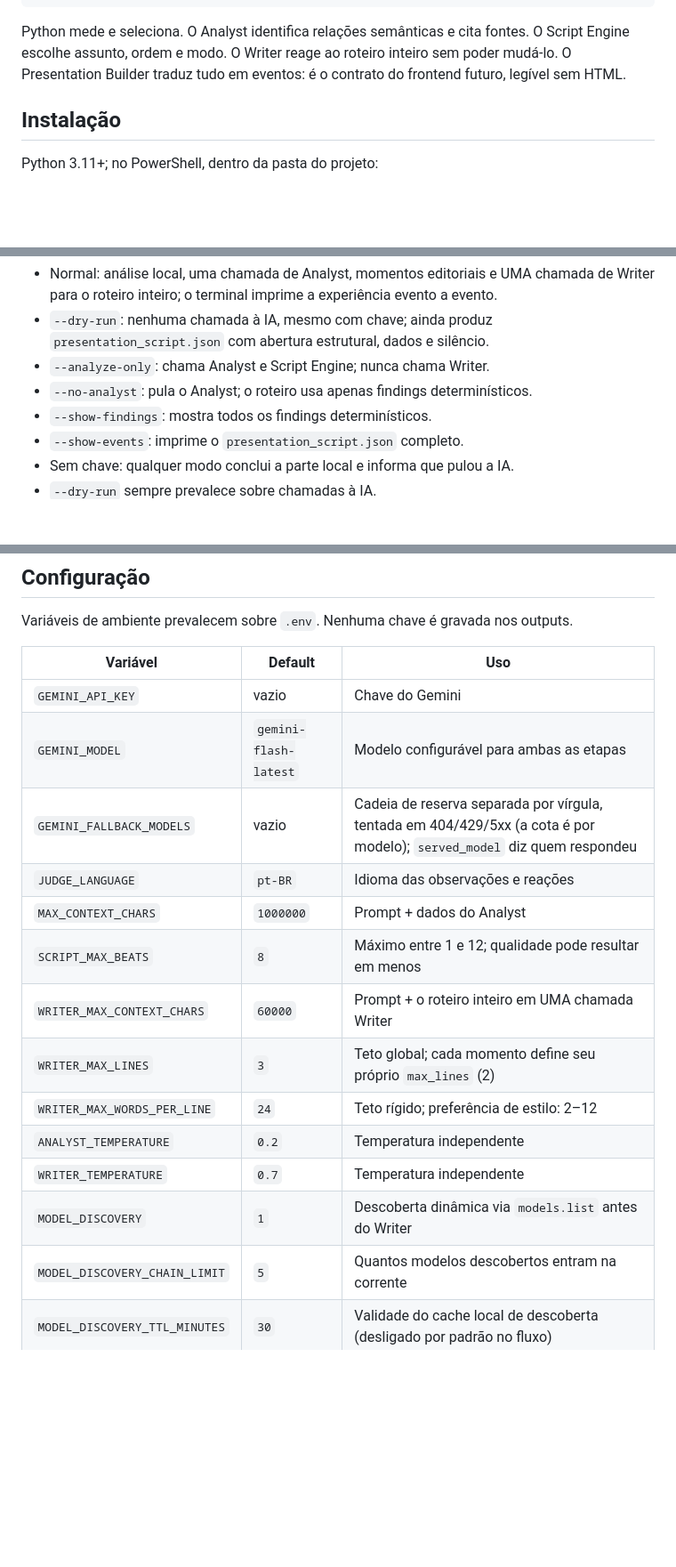
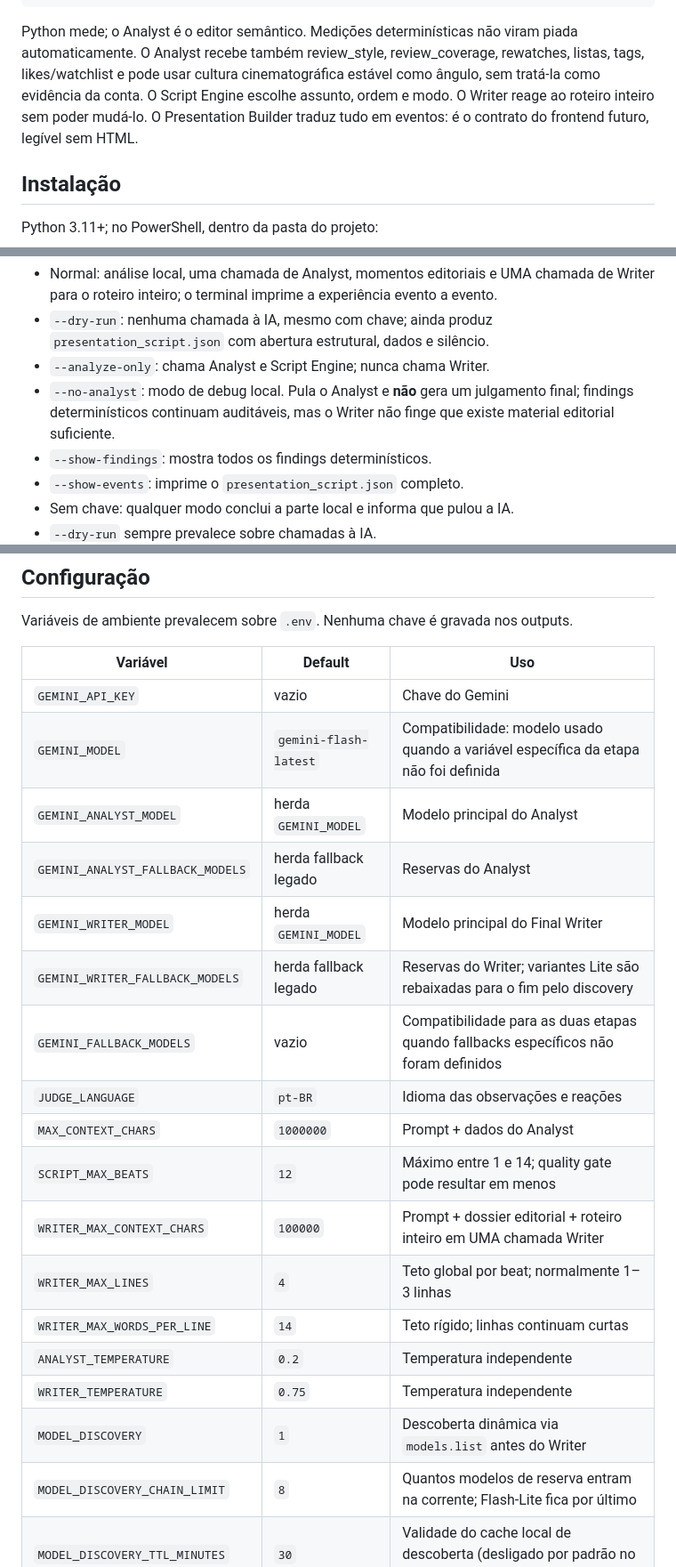
Before and after one commit to CaesarKairos/Judge-my-Letterboxd, a Markdown page: README.md, 3 parts joined by grey strips. Shown at 89% size. Rendered like a GitHub page; blank space fills up the shorter version.

Commit message:
Document editorial architecture v3 and quality gates

````diff
--- a/README.md
+++ b/README.md
@@ -43,9 +43,11 @@ ZIP → parser → perfil unificado → analyzer → findings determinísticos
                        Presentation Builder → presentation_script.json
 ```
 
-Python mede e seleciona. O Analyst identifica relações semânticas e cita fontes. O
-Script Engine escolhe assunto, ordem e modo. O Writer reage ao roteiro inteiro sem
-poder mudá-lo. O Presentation Builder traduz tudo em eventos: é o contrato do
+Python mede; o Analyst é o editor semântico. Medições determinísticas não viram piada
+automaticamente. O Analyst recebe também review_style, review_coverage, rewatches,
+listas, tags, likes/watchlist e pode usar cultura cinematográfica estável como ângulo,
+sem tratá-la como evidência da conta. O Script Engine escolhe assunto, ordem e modo.
+O Writer reage ao roteiro inteiro sem poder mudá-lo. O Presentation Builder traduz tudo em eventos: é o contrato do
 frontend futuro, legível sem HTML.
 
 ## Instalação
@@ -80,7 +82,9 @@ python app.py --show-events
 - `--dry-run`: nenhuma chamada à IA, mesmo com chave; ainda produz
   `presentation_script.json` com abertura estrutural, dados e silêncio.
 - `--analyze-only`: chama Analyst e Script Engine; nunca chama Writer.
-- `--no-analyst`: pula o Analyst; o roteiro usa apenas findings determinísticos.
+- `--no-analyst`: modo de debug local. Pula o Analyst e **não** gera um julgamento
+  final; findings determinísticos continuam auditáveis, mas o Writer não finge que
+  existe material editorial suficiente.
 - `--show-findings`: mostra todos os findings determinísticos.
 - `--show-events`: imprime o `presentation_script.json` completo.
 - Sem chave: qualquer modo conclui a parte local e informa que pulou a IA.
@@ -127,18 +131,22 @@ Variáveis de ambiente prevalecem sobre `.env`. Nenhuma chave é gravada nos out
 | Variável | Default | Uso |
 | --- | --- | --- |
 | `GEMINI_API_KEY` | vazio | Chave do Gemini |
-| `GEMINI_MODEL` | `gemini-flash-latest` | Modelo configurável para ambas as etapas |
-| `GEMINI_FALLBACK_MODELS` | vazio | Cadeia de reserva separada por vírgula, tentada em 404/429/5xx (a cota é por modelo); `served_model` diz quem respondeu |
+| `GEMINI_MODEL` | `gemini-flash-latest` | Compatibilidade: modelo usado quando a variável específica da etapa não foi definida |
+| `GEMINI_ANALYST_MODEL` | herda `GEMINI_MODEL` | Modelo principal do Analyst |
+| `GEMINI_ANALYST_FALLBACK_MODELS` | herda fallback legado | Reservas do Analyst |
+| `GEMINI_WRITER_MODEL` | herda `GEMINI_MODEL` | Modelo principal do Final Writer |
+| `GEMINI_WRITER_FALLBACK_MODELS` | herda fallback legado | Reservas do Writer; variantes Lite são rebaixadas para o fim pelo discovery |
+| `GEMINI_FALLBACK_MODELS` | vazio | Compatibilidade para as duas etapas quando fallbacks específicos não foram definidos |
 | `JUDGE_LANGUAGE` | `pt-BR` | Idioma das observações e reações |
 | `MAX_CONTEXT_CHARS` | `1000000` | Prompt + dados do Analyst |
-| `SCRIPT_MAX_BEATS` | `8` | Máximo entre 1 e 12; qualidade pode resultar em menos |
-| `WRITER_MAX_CONTEXT_CHARS` | `60000` | Prompt + o roteiro inteiro em UMA chamada Writer |
-| `WRITER_MAX_LINES` | `3` | Teto global; cada momento define seu próprio `max_lines` (2) |
-| `WRITER_MAX_WORDS_PER_LINE` | `24` | Teto rígido; preferência de estilo: 2–12 |
+| `SCRIPT_MAX_BEATS` | `12` | Máximo entre 1 e 14; quality gate pode resultar em menos |
+| `WRITER_MAX_CONTEXT_CHARS` | `100000` | Prompt + dossier editorial + roteiro inteiro em UMA chamada Writer |
+| `WRITER_MAX_LINES` | `4` | Teto global por beat; normalmente 1–3 linhas |
+| `WRITER_MAX_WORDS_PER_LINE` | `14` | Teto rígido; linhas continuam curtas |
 | `ANALYST_TEMPERATURE` | `0.2` | Temperatura independente |
-| `WRITER_TEMPERATURE` | `0.7` | Temperatura independente |
+| `WRITER_TEMPERATURE` | `0.75` | Temperatura independente |
 | `MODEL_DISCOVERY` | `1` | Descoberta dinâmica via `models.list` antes do Writer |
-| `MODEL_DISCOVERY_CHAIN_LIMIT` | `5` | Quantos modelos descobertos entram na corrente |
+| `MODEL_DISCOVERY_CHAIN_LIMIT` | `8` | Quantos modelos de reserva entram na corrente; Flash-Lite fica por último |
 | `MODEL_DISCOVERY_TTL_MINUTES` | `30` | Validade do cache local de descoberta (desligado por padrão no fluxo) |
 | `JUDGE_HUMOR_TEMPLATES` | `0` | `1` habilita momentos HUMAN_TEMPLATE quando o template casar |
 | `WRITER_MAX_LINES` | `3` | Máximo entre 1 e 3 linhas geradas por beat |
````
Also changed, not shown: other parts of README.md (+4 -0 lines).
